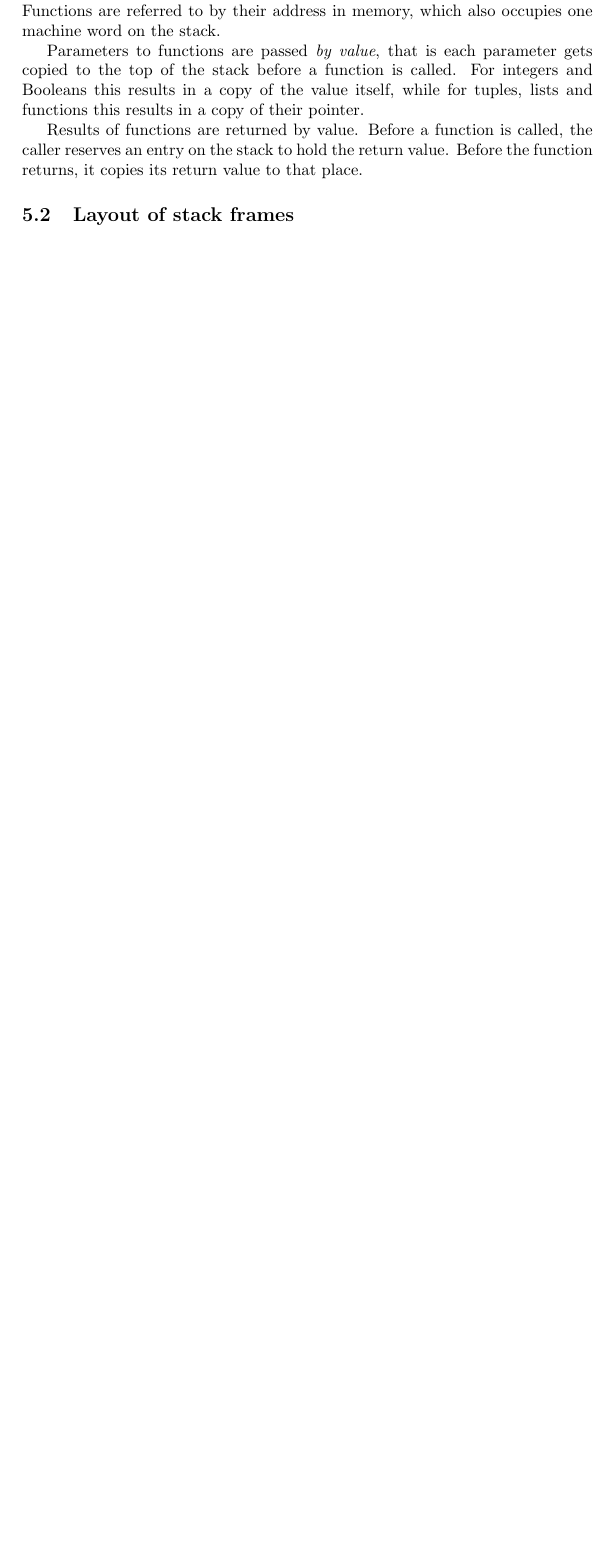
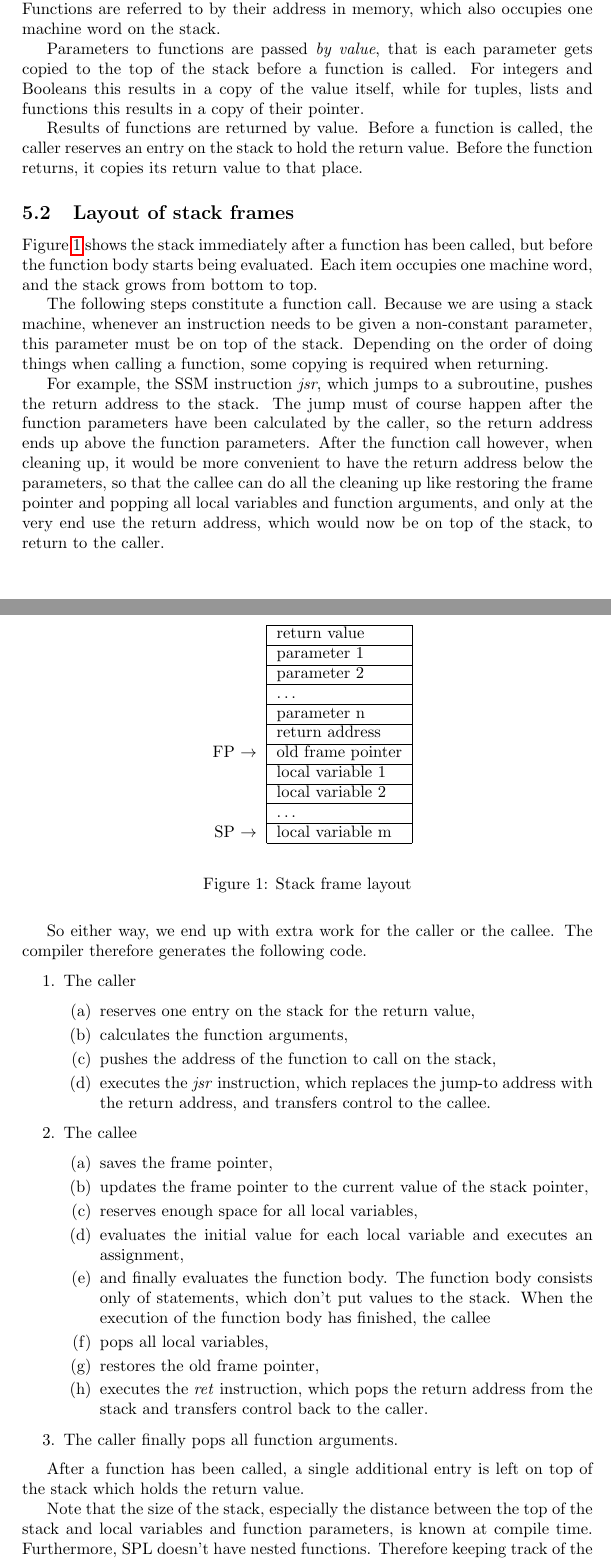
Before and after one commit to mklinik/radboud, a LaTeX paper (compiler-construction-IMC004/klinik2013CompilerConstruction.tex): part of page 8 of 16 before the commit and two parts of pages 8 and 9 of 18 after it, the two joined at a grey line, cut so that both start at the same text, the shorter picture padded with empty space. Compiled offline with pdfLaTeX.

Commit message:
stack frame layout

```diff
--- a/compiler-construction-IMC004/klinik2013CompilerConstruction.tex
+++ b/compiler-construction-IMC004/klinik2013CompilerConstruction.tex
@@ -6,6 +6,7 @@
 \usepackage{amsthm}
 \usepackage[retainorgcmds]{IEEEtrantools}
 %\usepackage[square]{natbib}
+\usepackage[bookmarks,colorlinks=false]{hyperref}
 
 % needs debian package texlive-math-extra
 \usepackage{stmaryrd} % for \llbracket, \rrbracket (scott brackets)
@@ -588,3 +591,91 @@ function returns, it copies its return value to that place.
 
 
 \subsection{Layout of stack frames}
+
+Figure \ref{fig_stackLayout} shows the stack immediately after a function has
+been called, but before the function body starts being evaluated.  Each item
+occupies one machine word, and the stack grows from bottom to top.
+
+\begin{figure}[h]
+\begin{center}
+\begin{tabular}{r|l|}
+  \cline{2-2}
+  & return value \\
+  \cline{2-2}
+  & parameter 1 \\
+  \cline{2-2}
+  & parameter 2 \\
+  \cline{2-2}
+  & \ldots \\
+  \cline{2-2}
+  & parameter n \\
+  \cline{2-2}
+  & return address \\
+  \cline{2-2}
+  FP $\arr$ & old frame pointer \\
+  \cline{2-2}
+  & local variable 1 \\
+  \cline{2-2}
+  & local variable 2 \\
+  \cline{2-2}
+  & \ldots \\
+  \cline{2-2}
+  SP $\arr$ & local variable m \\
+  \cline{2-2}
+\end{tabular}
+\end{center}
+\caption{Stack frame layout}
+\label{fig_stackLayout}
+\end{figure}
+
+The following steps constitute a function call.  Because we are using a stack
+machine, whenever an instruction needs to be given a non-constant parameter,
+this parameter must be on top of the stack.  Depending on the order of doing
+things when calling a function, some copying is required when returning.
+
+For example, the SSM instruction \emph{jsr}, which jumps to a subroutine, pushes
+the return address to the stack.  The jump must of course happen after the
+function parameters have been calculated by the caller, so the return address
+ends up above the function parameters.  After the function call however, when
+cleaning up, it would be more convenient to have the return address below the
+parameters, so that the callee can do all the cleaning up like restoring the
+frame pointer and popping all local variables and function arguments, and only
+at the very end use the return address, which would now be on top of the stack,
+to return to the caller.
+
+So either way, we end up with extra work for the caller or the callee.  The
+compiler therefore generates the following code.
+
+\begin{enumerate}
+  \item The caller
+    \begin{enumerate}
+    \item reserves one entry on the stack for the return value,
+    \item calculates the function arguments,
+    \item pushes the address of the function to call on the stack,
+    \item executes the \emph{jsr} instruction, which replaces the jump-to
+          address with the return address, and transfers control to the callee.
+  \end{enumerate}
+  \item The callee
+    \begin{enumerate}
+    \item saves the frame pointer,
+    \item updates the frame pointer to the current value of the stack pointer,
+    \item reserves enough space for all local variables,
+    \item evaluates the initial value for each local variable and executes an
+          assignment,
+    \item and finally evaluates the function body.  The function body consists
+    only of statements, which don't put values to the stack.  When the execution
+    of the function body has finished, the callee
+    \item pops all local variables,
+    \item restores the old frame pointer,
+    \item executes the \emph{ret} instruction, which pops the return address
+    from the stack and transfers control back to the caller.
+    \end{enumerate}
+  \item The caller finally pops all function arguments.
+\end{enumerate}
+
+After a function has been called, a single additional entry is left on top of
+the stack which holds the return value.
+
+Note that the size of the stack, especially the distance between the top of the
+stack and local variables and function parameters, is known at compile time.
+Furthermore, SPL doesn't have nested functions.  Therefore keeping track of the
```
Also changed, not shown: compiler-construction-IMC004/klinik2013CompilerConstruction.tex (6 more changed lines).
